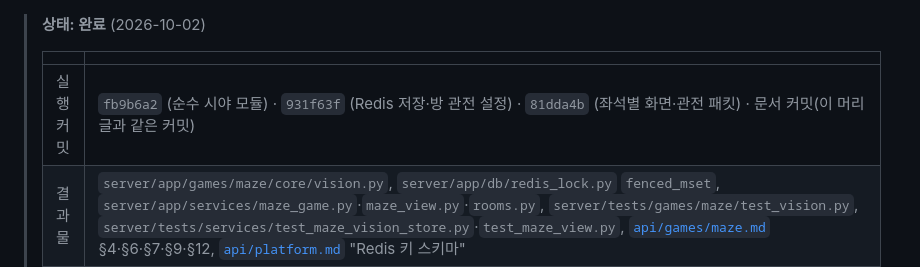
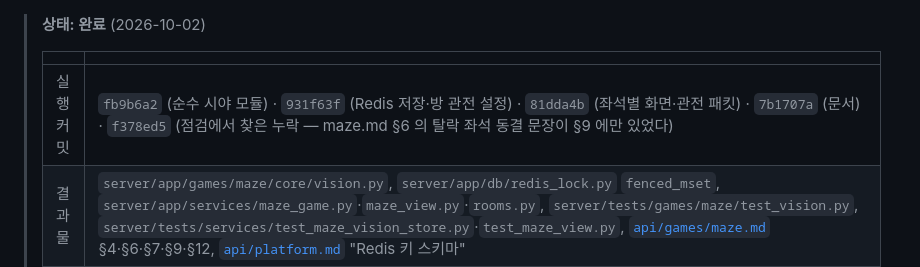
Before and after one commit to kimyeongbin-dev/Game-Project, a Markdown page: docs/plans/2026-10-02-M3-5단계-시야엔진.md, the part around the change. GitHub-like rendering.

Commit message:
Docs: 5단계 계획서 머리글 실행 커밋에 7b1707a·f378ed5 기재
Co-Authored-By: Claude Opus 5.5 <noreply@anthropic.com>
Claude-Session: https://claude.ai/code/session_017RtHmtb4uDvWdw31c6SykM

```diff
--- a/docs/plans/2026-10-02-M3-5단계-시야엔진.md
+++ b/docs/plans/2026-10-02-M3-5단계-시야엔진.md
@@ -7,7 +7,7 @@
 >
 > | | |
 > | :--- | :--- |
-> | 실행 커밋 | `fb9b6a2` (순수 시야 모듈) · `931f63f` (Redis 저장·방 관전 설정) · `81dda4b` (좌석별 화면·관전 패킷) · 문서 커밋(이 머리글과 같은 커밋) |
+> | 실행 커밋 | `fb9b6a2` (순수 시야 모듈) · `931f63f` (Redis 저장·방 관전 설정) · `81dda4b` (좌석별 화면·관전 패킷) · `7b1707a` (문서) · `f378ed5` (점검에서 찾은 누락 — maze.md §6 의 탈락 좌석 동결 문장이 §9 에만 있었다) |
 > | 결과물 | `server/app/games/maze/core/vision.py`, `server/app/db/redis_lock.py` `fenced_mset`, `server/app/services/maze_game.py`·`maze_view.py`·`rooms.py`, `server/tests/games/maze/test_vision.py`, `server/tests/services/test_maze_vision_store.py`·`test_maze_view.py`, [`api/games/maze.md`](../api/games/maze.md) §4·§6·§7·§9·§12, [`api/platform.md`](../api/platform.md) "Redis 키 스키마" |
 > | 계획 이탈 | ① 서비스 읽기 메서드 이름은 `load_vision` 이 아니라 `load_with_vision(game_id, seat_nos)` — state 와 관측을 MGET 한 번으로 읽어야 해서 하나로 합쳤다. 관전 경로는 탈락 여부를 안 뒤 생존자 키까지 한 번 더 MGET 한다 ② 화면의 예시 패킷 테스트는 §6 예시 1 그대로가 아니라 실제 2칸 벽(`P｜b`+`e｜c`)으로 만들었다 — 예시 1 의 "`P｜b` 만 막힘"은 2칸 벽으로 만들 수 없다. 예시 1·2 그대로는 엔진 테스트가 단위 변 집합으로 고정한다 ③ 계획에 없던 수정: `tests/ws/test_bus.py` 의 4단계 단언 "패킷의 좌표는 내 것뿐"(변 좌표를 빼고 비교하도록), 방 스냅샷(`events.room_snapshot`)에 `allow_spectate` 공개, maze.md §12 `game_state` 행과 "구현 선행 조건" 표, ROADMAP 7단계 절에 **핸들러가 지켜야 할 것**(인증된 `user_id` 만, `ActionOutcome.state` 미전송, 예외 문구 미전송) — 완료된 계획서에만 있으면 7단계에서 잊힌다 ④ 계획서 머리글·README 행은 [하위] 대신 상위가 썼다 — 이탈·오류 문장이 판단이라서. ROADMAP·CLAUDE.md 행과 `test_events` 금지 키는 계획대로 하위모델에 위임했다 ⑤ 테스트 +65건(추정 ≈45), 시간 114.7 s → 116.3 s(추정 +3~5 s 안). 엔진 시야 테스트 25건 1.6 s |
 > | 계획 오류 | ① 판단 1 "3×3 내부 변에 걸칠 수 있는 벽은 5×5 안의 벽 자리 32개뿐" — 실제로 3×3 **내부** 변에 걸치는 것은 그중 16개이고, 나머지 16개는 3×3 외곽 테두리에만 걸친다. 32개 전부로 검증해도 결과는 같다(외곽 변은 보이지 않아야 한다는 것까지 함께 확인된다) ② 오라클이 한 번에 통과해 판별력을 의심했다 — 설계서의 옛 표 문구 규칙과 "대각은 두 경로 모두 열려야" 규칙을 넣어 보니 둘 다 오라클이 거부했다(커밋 1 메시지). 계획에 반증 절차가 없었다 |
```
